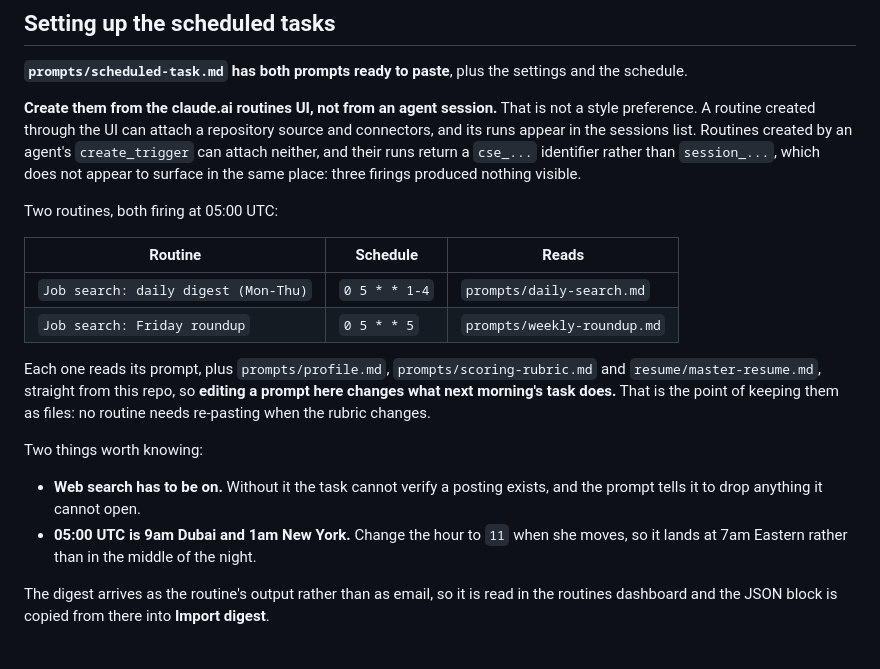
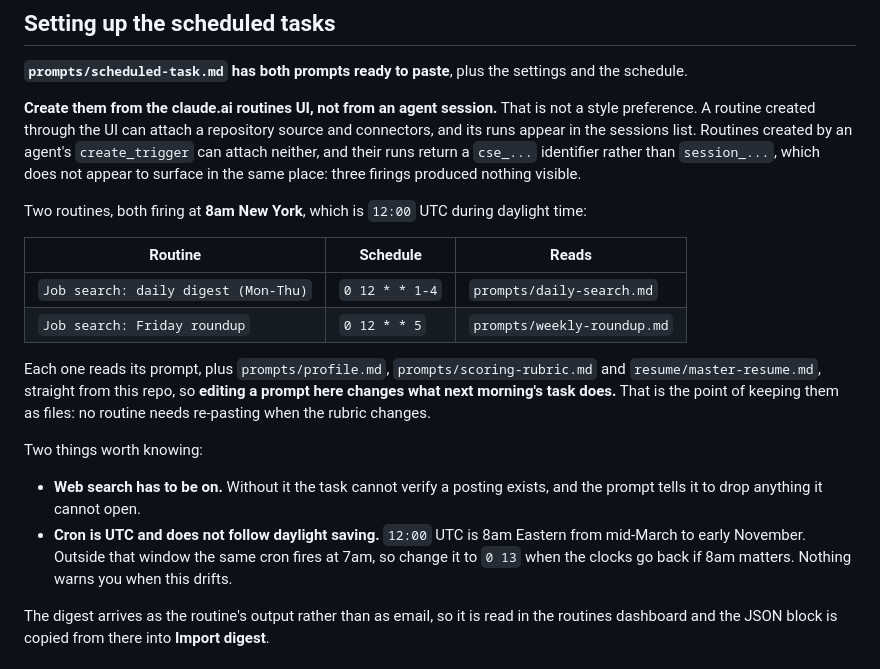
Before and after one commit to khalidduaa1-byte/Job-Search-Agent-Dashboard, a Markdown page: README.md, the part around the change. Rendered like a GitHub page.

```diff
--- a/README.md
+++ b/README.md
@@ -71,12 +71,12 @@ runs appear in the sessions list. Routines created by an agent's `create_trigger
 and their runs return a `cse_...` identifier rather than `session_...`, which does not appear to
 surface in the same place: three firings produced nothing visible.
 
-Two routines, both firing at 05:00 UTC:
+Two routines, both firing at **8am New York**, which is `12:00` UTC during daylight time:
 
 | Routine | Schedule | Reads |
 | --- | --- | --- |
-| `Job search: daily digest (Mon-Thu)` | `0 5 * * 1-4` | `prompts/daily-search.md` |
-| `Job search: Friday roundup` | `0 5 * * 5` | `prompts/weekly-roundup.md` |
+| `Job search: daily digest (Mon-Thu)` | `0 12 * * 1-4` | `prompts/daily-search.md` |
+| `Job search: Friday roundup` | `0 12 * * 5` | `prompts/weekly-roundup.md` |
 
 Each one reads its prompt, plus `prompts/profile.md`, `prompts/scoring-rubric.md` and
 `resume/master-resume.md`, straight from this repo, so **editing a prompt here changes what next
@@ -87,8 +87,9 @@ Two things worth knowing:
 
 - **Web search has to be on.** Without it the task cannot verify a posting exists, and the prompt
   tells it to drop anything it cannot open.
-- **05:00 UTC is 9am Dubai and 1am New York.** Change the hour to `11` when she moves, so it lands
-  at 7am Eastern rather than in the middle of the night.
+- **Cron is UTC and does not follow daylight saving.** `12:00` UTC is 8am Eastern from mid-March to
+  early November. Outside that window the same cron fires at 7am, so change it to `0 13` when the
+  clocks go back if 8am matters. Nothing warns you when this drifts.
 
 The digest arrives as the routine's output rather than as email, so it is read in the routines
 dashboard and the JSON block is copied from there into **Import digest**.
```
Also changed, not shown: prompts/scheduled-task.md (+7 -4 lines).
